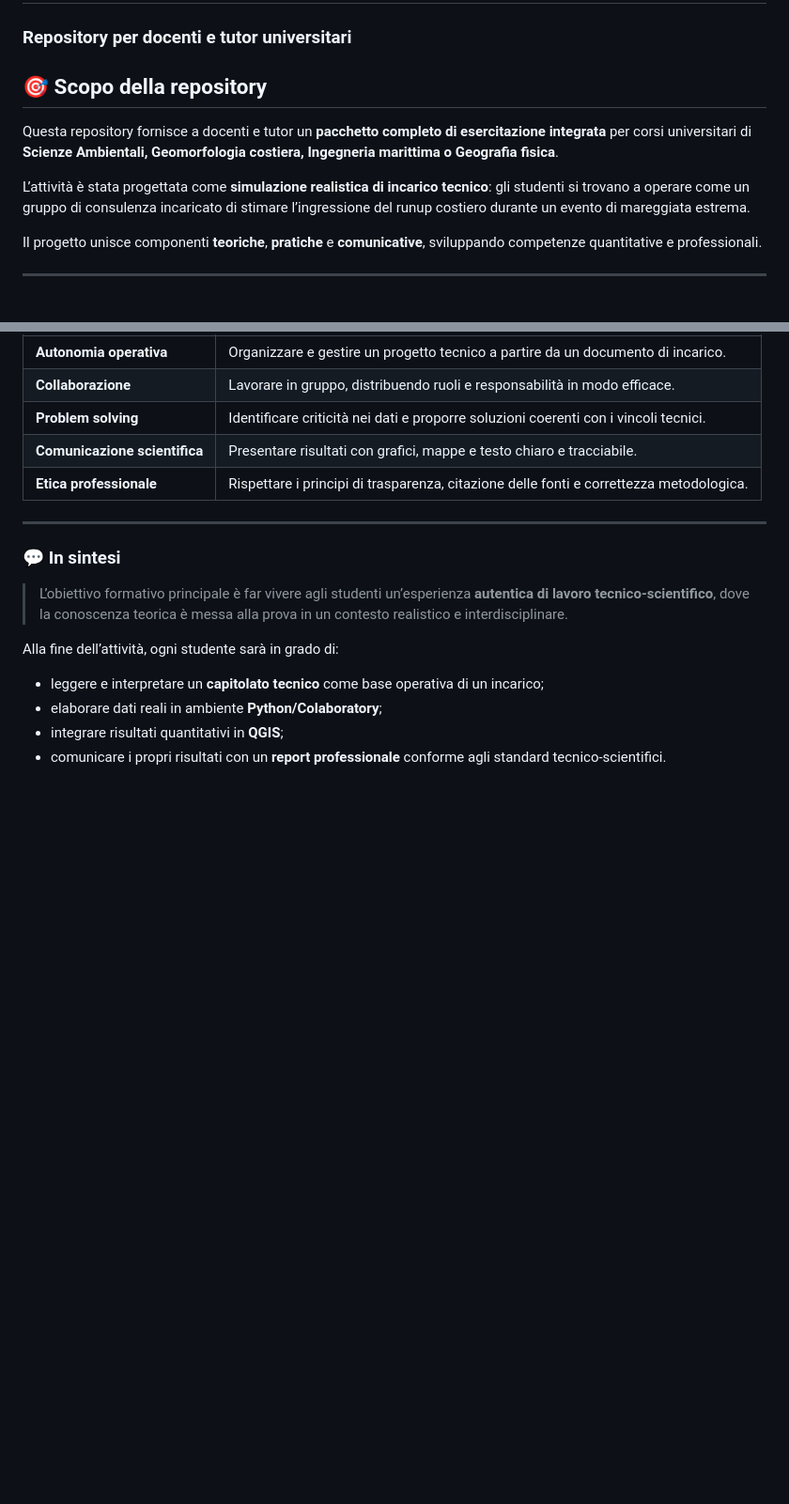
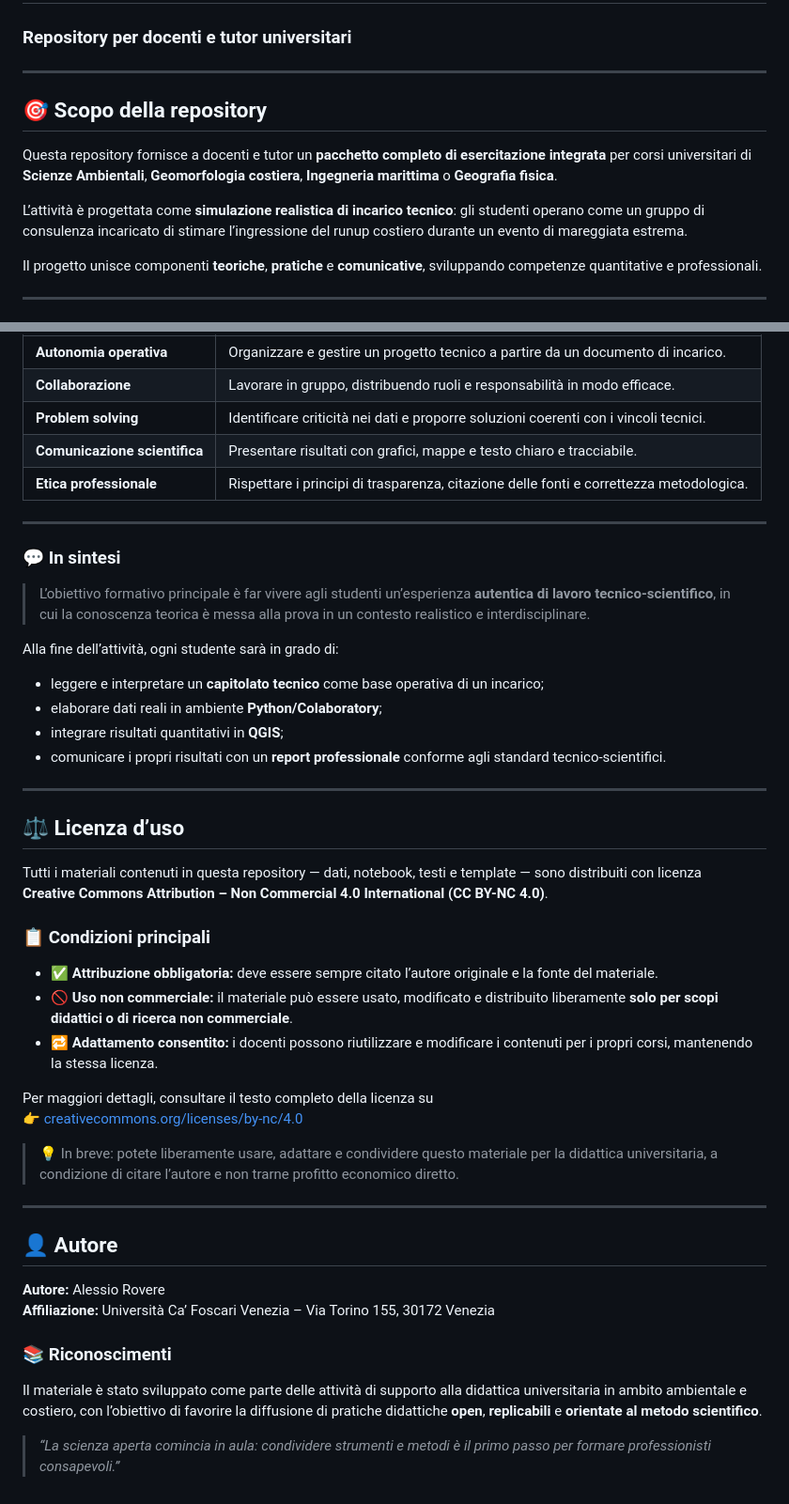
Before and after one commit to Alerovere/Esercitazione_GGG, a Markdown page: README.md, 2 parts joined by grey strips. Shown at 94% size. Rendered like a GitHub page; blank space fills up the shorter version.

```diff
--- a/README.md
+++ b/README.md
@@ -1,11 +1,13 @@
 # 🌊 Esercitazione “Wave Runup e rilievo fotogrammetrico costiero”
 ### Repository per docenti e tutor universitari
 
+---
+
 ## 🎯 Scopo della repository
 
-Questa repository fornisce a docenti e tutor un **pacchetto completo di esercitazione integrata** per corsi universitari di **Scienze Ambientali, Geomorfologia costiera, Ingegneria marittima o Geografia fisica**.
+Questa repository fornisce a docenti e tutor un **pacchetto completo di esercitazione integrata** per corsi universitari di **Scienze Ambientali**, **Geomorfologia costiera**, **Ingegneria marittima** o **Geografia fisica**.
 
-L’attività è stata progettata come **simulazione realistica di incarico tecnico**: gli studenti si trovano a operare come un gruppo di consulenza incaricato di stimare l’ingressione del runup costiero durante un evento di mareggiata estrema.
+L’attività è progettata come **simulazione realistica di incarico tecnico**: gli studenti operano come un gruppo di consulenza incaricato di stimare l’ingressione del runup costiero durante un evento di mareggiata estrema.
 
 Il progetto unisce componenti **teoriche**, **pratiche** e **comunicative**, sviluppando competenze quantitative e professionali.
 
@@ -137,7 +141,7 @@ L’obiettivo non è solo applicare formule o strumenti, ma **ragionare come pro
 
 ### 💬 In sintesi
 
-> L’obiettivo formativo principale è far vivere agli studenti un’esperienza **autentica di lavoro tecnico-scientifico**, dove la conoscenza teorica è messa alla prova in un contesto realistico e interdisciplinare.
+> L’obiettivo formativo principale è far vivere agli studenti un’esperienza **autentica di lavoro tecnico-scientifico**, in cui la conoscenza teorica è messa alla prova in un contesto realistico e interdisciplinare.
 
 Alla fine dell’attività, ogni studente sarà in grado di:
 
@@ -145,3 +149,34 @@ Alla fine dell’attività, ogni studente sarà in grado di:
 - elaborare dati reali in ambiente **Python/Colaboratory**;
 - integrare risultati quantitativi in **QGIS**;
 - comunicare i propri risultati con un **report professionale** conforme agli standard tecnico-scientifici.
+
+---
+
+## ⚖️ Licenza d’uso
+
+Tutti i materiali contenuti in questa repository — dati, notebook, testi e template — sono distribuiti con licenza
+**Creative Commons Attribution – Non Commercial 4.0 International (CC BY-NC 4.0)**.
+
+### 📋 Condizioni principali
+
+- ✅ **Attribuzione obbligatoria:** deve essere sempre citato l’autore originale e la fonte del materiale.
+- 🚫 **Uso non commerciale:** il materiale può essere usato, modificato e distribuito liberamente **solo per scopi didattici o di ricerca non commerciale**.
+- 🔁 **Adattamento consentito:** i docenti possono riutilizzare e modificare i contenuti per i propri corsi, mantenendo la stessa licenza.
+
+Per maggiori dettagli, consultare il testo completo della licenza su
+👉 [creativecommons.org/licenses/by-nc/4.0](https://creativecommons.org/licenses/by-nc/4.0/)
+
+> 💡 In breve: potete liberamente usare, adattare e condividere questo materiale per la didattica universitaria, a condizione di citare l’autore e non trarne profitto economico diretto.
+
+---
+
+## 👤 Autore
+
+**Autore:** Alessio Rovere
+**Affiliazione:** Università Ca’ Foscari Venezia – Via Torino 155, 30172 Venezia
+
+### 📚 Riconoscimenti
+
+Il materiale è stato sviluppato come parte delle attività di supporto alla didattica universitaria in ambito ambientale e costiero, con l’obiettivo di favorire la diffusione di pratiche didattiche **open**, **replicabili** e **orientate al metodo scientifico**.
+
+> _“La scienza aperta comincia in aula: condividere strumenti e metodi è il primo passo per formare professionisti consapevoli.”_
```
Also changed, not shown: other parts of README.md (+11 -9 lines).
